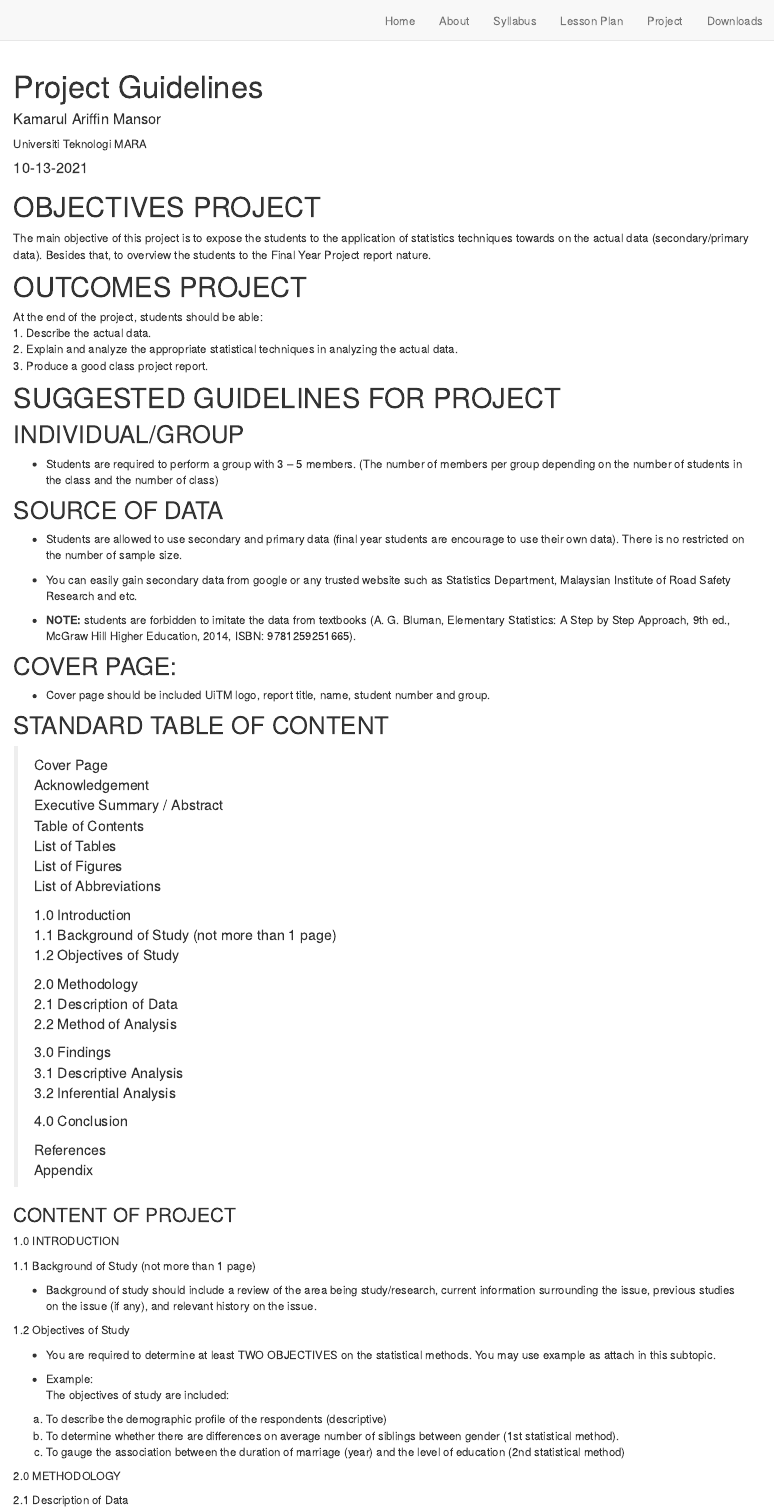
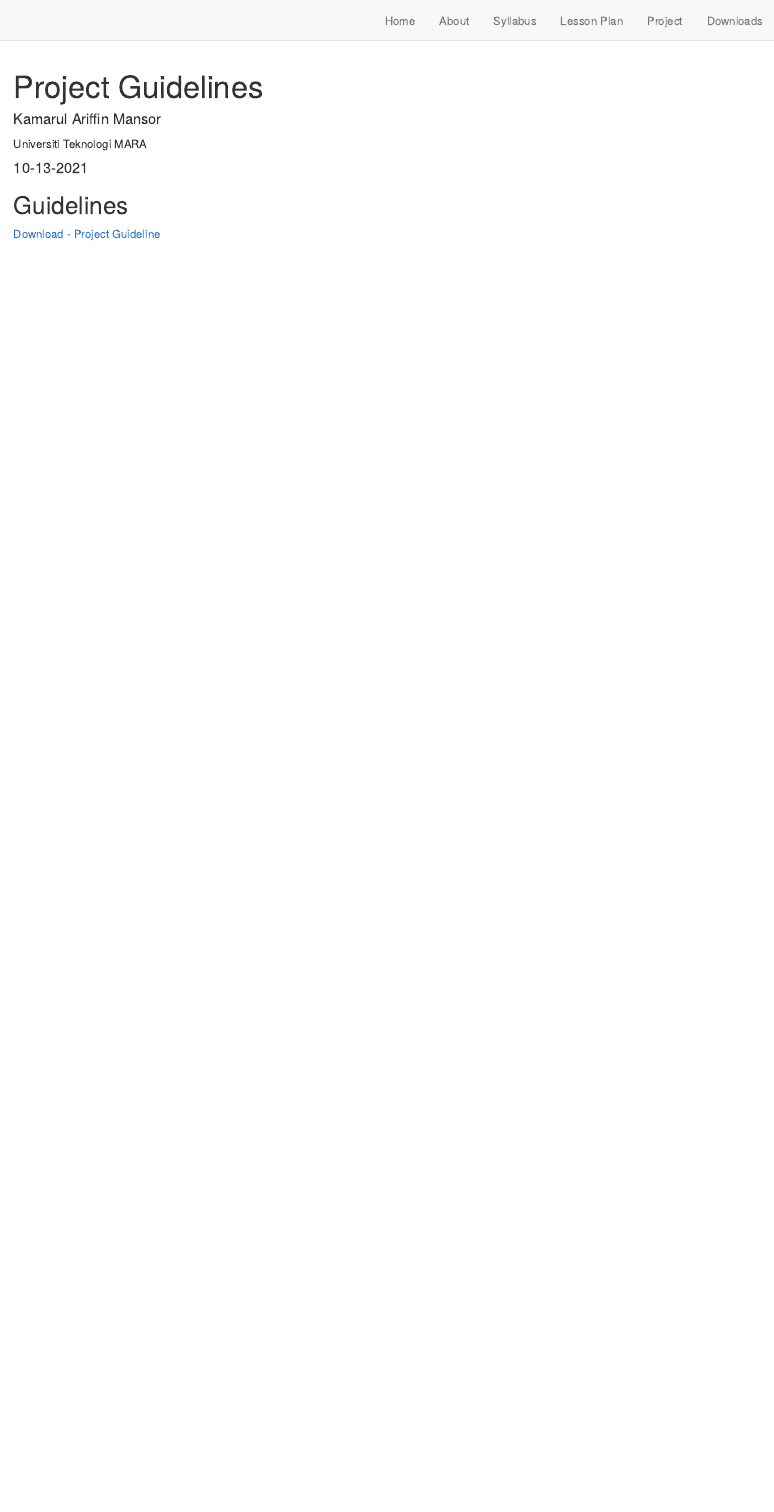
Before and after one commit to ScMathUiTMKedah/STA404, an R Markdown document (project.Rmd): the page in a window 1100 px wide, from its top. Rendered offline with R 4.5, knitr and Pandoc, with nearby package versions; the code chunks are not run, so their results and figures are left out; drawn as R Markdown's standard HTML page in place of the format the file asks for.

Commit message:
updated as of 20.10.2021

````diff
--- a/project.Rmd
+++ b/project.Rmd
@@ -26,5 +27,5 @@ knitr::opts_chunk$set(echo = FALSE)
 ```
 
-# OBJECTIVES PROJECT
+## Guidelines
 
-The main objective of this project is to expose the students to the application of statistics techniques towards on the actual data (secondary/primary data). Besides that, to overview the students to the Final Year Project report nature.
+```{r}
@@ -31,74 +37,5 @@ The main objective of this project is to expose the students to the application
 
-# OUTCOMES PROJECT
+<aside>
+[Download - Project Guideline](./files/Guidelines Project STA404_Students_ Copy.pdf)
+</aside>
 
-At the end of the project, students should be able:
-1. Describe the actual data.
-2. Explain and analyze the appropriate statistical techniques in analyzing the actual data.
-3. Produce a good class project report.
-
-# SUGGESTED GUIDELINES FOR PROJECT
-
-## INDIVIDUAL/GROUP
-
--	Students are required to perform a group with 3 – 5 members. (The number of members per group depending on the number of students in the class and the number of class)
-
-## SOURCE OF DATA
-
-- Students are allowed to use secondary and primary data (final year students are encourage to use their own data). There is no restricted on the number of sample size.
-
-- You can easily gain secondary data from google or any trusted website such as Statistics Department, Malaysian Institute of Road Safety Research and etc.
-
-- **NOTE:** students are forbidden to imitate the data from textbooks (A. G. Bluman, Elementary Statistics: A Step by Step Approach, 9th ed., McGraw Hill Higher Education, 2014, ISBN: 9781259251665).
-
-## COVER PAGE:
-
-- Cover page should be included UiTM logo, report title, name, student number and group.
-
-## STANDARD TABLE OF CONTENT
-
-> Cover Page
-> Acknowledgement
-> Executive Summary / Abstract
-> Table of Contents
-> List of Tables
-> List of Figures
-> List of Abbreviations
->
-> 1.0 Introduction
-  >    1.1 Background of Study (not more than 1 page)
-  >    1.2	Objectives of Study
->
-> 2.0	Methodology
-  >    2.1	Description of Data
-  >    2.2	Method of Analysis
->
-> 3.0 Findings
-  >    3.1 Descriptive Analysis
-  >    3.2 Inferential Analysis
->
-> 4.0 Conclusion
->
-> References
-> Appendix
-
-### CONTENT OF PROJECT
-
-1.0	INTRODUCTION
-
-1.1	Background of Study (not more than 1 page)
-
-- Background of study should include a review of the area being study/research, current information surrounding the issue, previous studies on the issue (if any), and relevant history on the issue.
-
-1.2	Objectives of Study
-
--	You are required to determine at least TWO OBJECTIVES on the statistical methods. You may use example as attach in this subtopic.
-
--	Example:
-The objectives of study are included:
-a) To describe the demographic profile of the respondents (descriptive)
-b) To determine whether there are differences on average number of siblings between gender (1st statistical method).
-c) To gauge the association between the duration of marriage (year) and the level of education (2nd statistical method)
-
-2.0	METHODOLOGY
-
-2.1	Description of Data
````
Also changed, not shown: files/Guidelines Project STA404_Students_ Copy.pdf (added), images/chi-sq-test.jpg (added), images/crosstab.jpg (added), images/project/guideline-students/Guidelines Project STA404_Students_ Copy_Page_1.jpg (added), images/project/guideline-students/Guidelines Project STA404_Students_ Copy_Page_2.jpg (added), images/project/guideline-students/Guidelines Project STA404_Students_ Copy_Page_3.jpg (added), images/project/guideline-students/Guidelines Project STA404_Students_ Copy_Page_4.jpg (added), images/project/guideline-students/Guidelines Project STA404_Students_ Copy_Page_5.jpg (added), images/project/guideline-students/Guidelines Project STA404_Students_ Copy_Page_6.jpg (added), images/project/guideline-students/Guidelines Project STA404_Students_ Copy_Page_7.jpg (added), images/project/guideline-students/Guidelines Project STA404_Students_ Copy_Page_8.jpg (added), images/project/guideline-students/Guidelines Project STA404_Students_ Copy_Page_9.jpg (added), images/summary-stats.jpg (added), project.Rmd (17 more changed lines), 14 other files.
